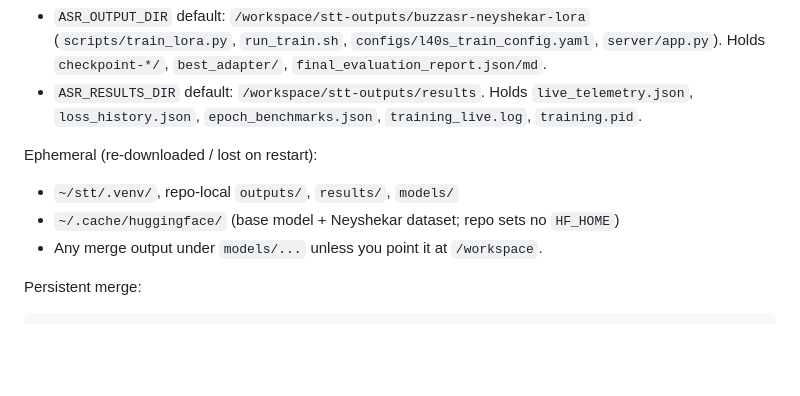
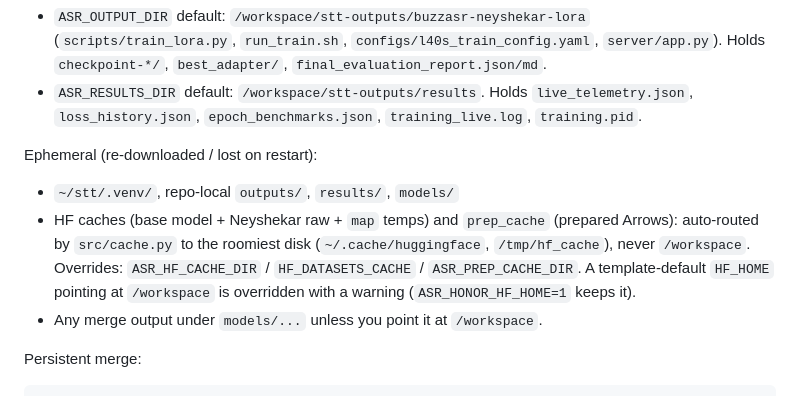
Before and after one commit to ameerhossein/liquidwhisper-fa, a Markdown page: PRODUCTION.md, the part around the change. Rendered like a GitHub page; blank space fills up the shorter version.

Commit message:
docs: cache routing now via src/cache.py (big disk, HF_HOME override)

```diff
--- a/PRODUCTION.md
+++ b/PRODUCTION.md
@@ -52,7 +52,12 @@ Persistent by default (when `/workspace` exists):
 
 Ephemeral (re-downloaded / lost on restart):
 - `~/stt/.venv/`, repo-local `outputs/`, `results/`, `models/`
-- `~/.cache/huggingface/` (base model + Neyshekar dataset; repo sets no `HF_HOME`)
+- HF caches (base model + Neyshekar raw + `map` temps) and `prep_cache`
+  (prepared Arrows): auto-routed by `src/cache.py` to the roomiest disk
+  (`~/.cache/huggingface`, `/tmp/hf_cache`), never `/workspace`.
+  Overrides: `ASR_HF_CACHE_DIR` / `HF_DATASETS_CACHE` / `ASR_PREP_CACHE_DIR`.
+  A template-default `HF_HOME` pointing at `/workspace` is overridden with
+  a warning (`ASR_HONOR_HF_HOME=1` keeps it).
 - Any merge output under `models/...` unless you point it at `/workspace`.
 
 Persistent merge:
```
